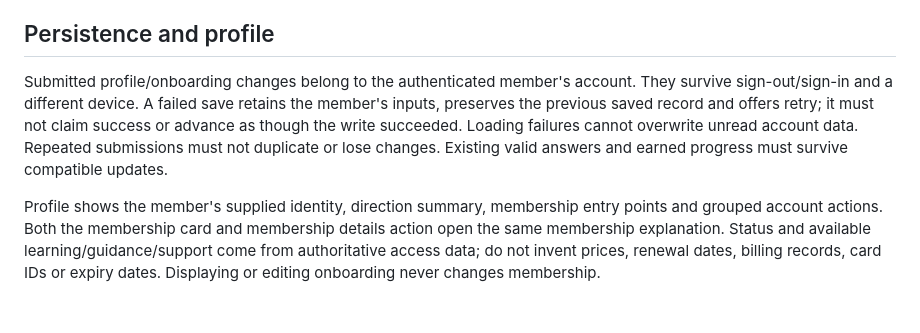
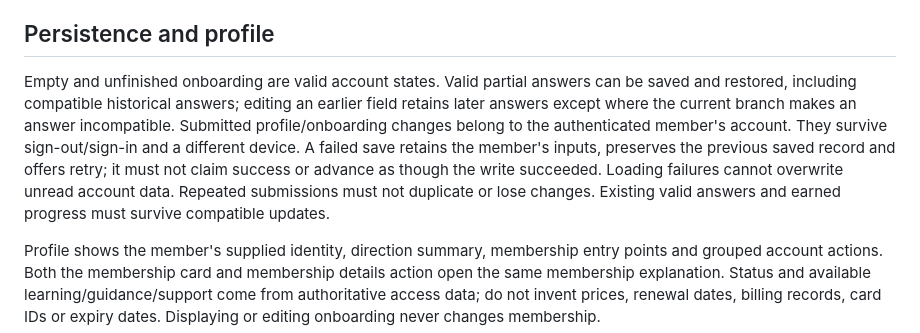
Before and after one commit to Sansoni-Management-Dev-Team/asgimaster-app, a Markdown page: docs/features/member-profile-onboarding.md, the part around the change. Rendered like a GitHub page; blank space fills up the shorter version.

```diff
--- a/docs/features/member-profile-onboarding.md
+++ b/docs/features/member-profile-onboarding.md
@@ -24,7 +24,7 @@ The confirmed invitation name is saved with completed onboarding. Unsubmitted dr
 
 ## Persistence and profile
 
-Submitted profile/onboarding changes belong to the authenticated member's account. They survive sign-out/sign-in and a different device. A failed save retains the member's inputs, preserves the previous saved record and offers retry; it must not claim success or advance as though the write succeeded. Loading failures cannot overwrite unread account data. Repeated submissions must not duplicate or lose changes. Existing valid answers and earned progress must survive compatible updates.
+Empty and unfinished onboarding are valid account states. Valid partial answers can be saved and restored, including compatible historical answers; editing an earlier field retains later answers except where the current branch makes an answer incompatible. Submitted profile/onboarding changes belong to the authenticated member's account. They survive sign-out/sign-in and a different device. A failed save retains the member's inputs, preserves the previous saved record and offers retry; it must not claim success or advance as though the write succeeded. Loading failures cannot overwrite unread account data. Repeated submissions must not duplicate or lose changes. Existing valid answers and earned progress must survive compatible updates.
 
 Profile shows the member's supplied identity, direction summary, membership entry points and grouped account actions. Both the membership card and membership details action open the same membership explanation. Status and available learning/guidance/support come from authoritative access data; do not invent prices, renewal dates, billing records, card IDs or expiry dates. Displaying or editing onboarding never changes membership.
 
```
Also changed, not shown: docs/features/authentication.md (+12 -7 lines).
